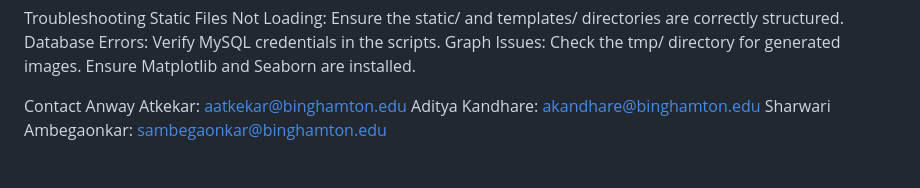
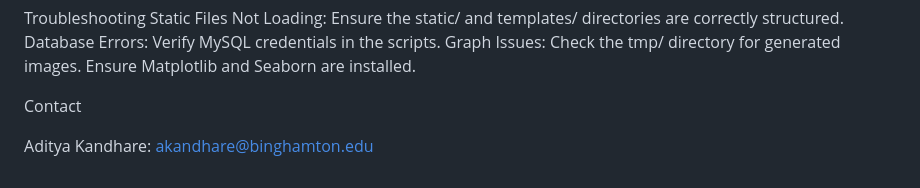
Before and after one commit to AdityaKandhare/Anime-Sentiment-Tracker, a Markdown page: README.md, the part around the change. Drawn GitHub-style.

```diff
--- a/README.md
+++ b/README.md
@@ -113,6 +113,5 @@ Database Errors: Verify MySQL credentials in the scripts.
 Graph Issues: Check the tmp/ directory for generated images. Ensure Matplotlib and Seaborn are installed.
 
 Contact
-Anway Atkekar: aatkekar@binghamton.edu
+
 Aditya Kandhare: akandhare@binghamton.edu
-Sharwari Ambegaonkar: sambegaonkar@binghamton.edu
```
